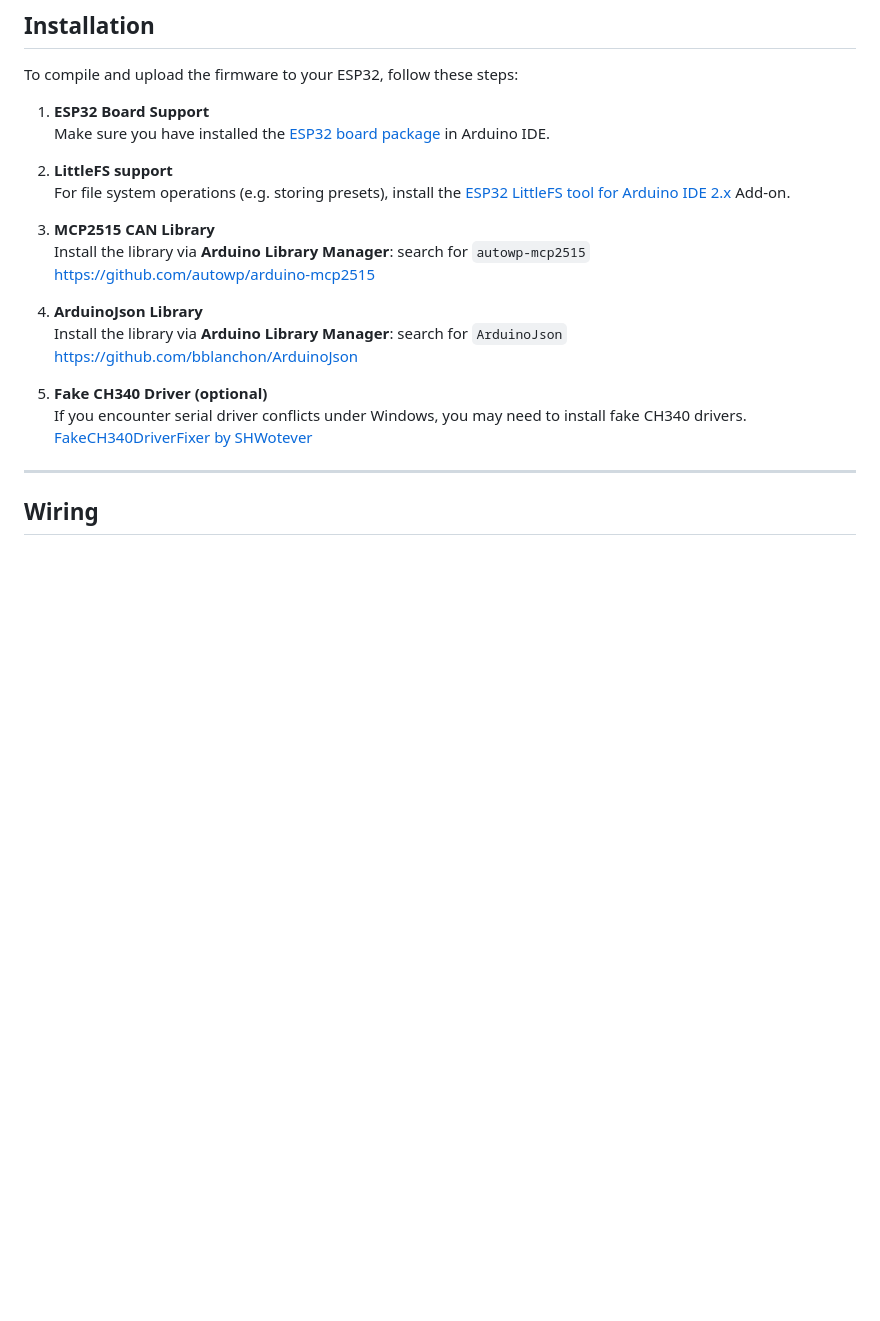
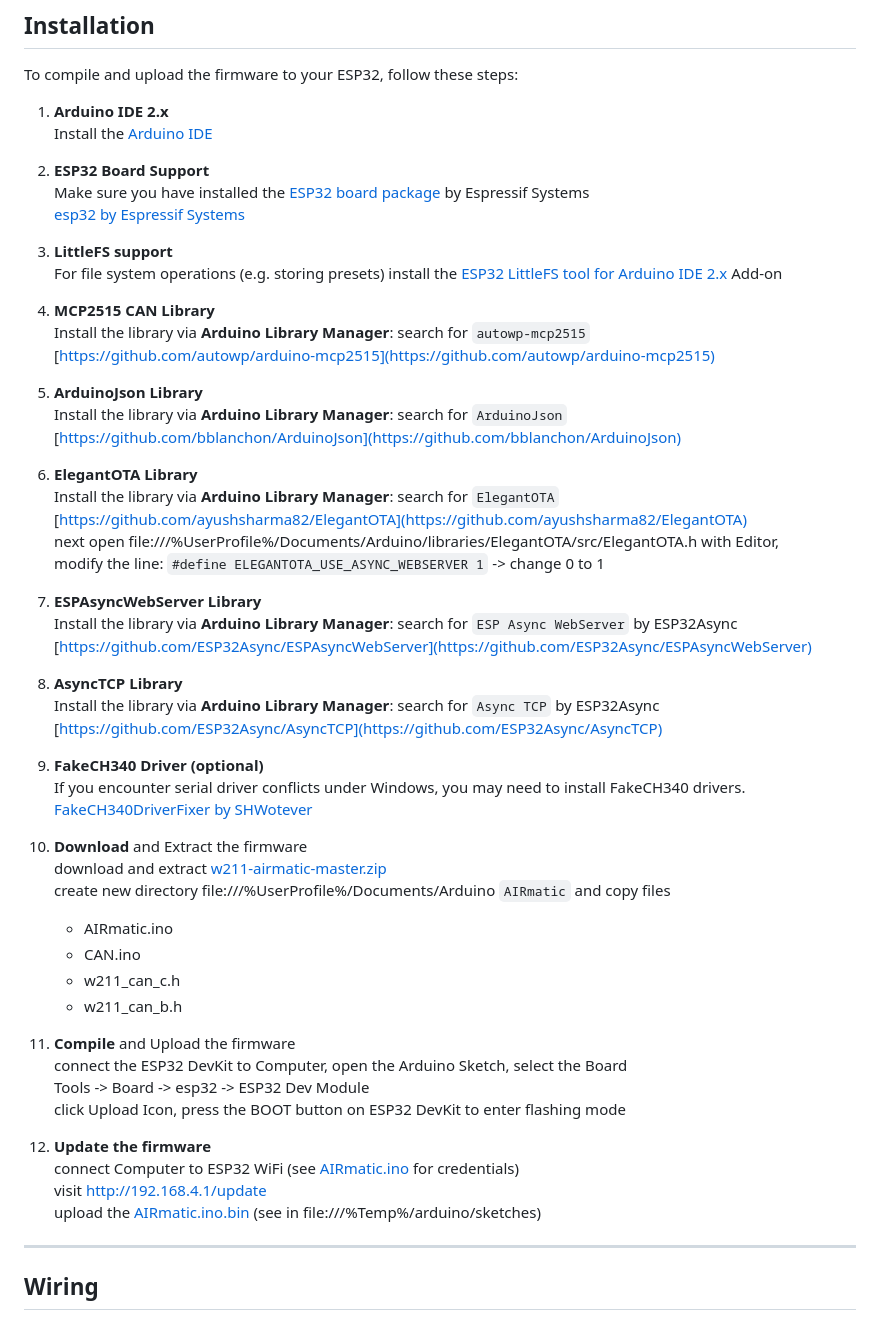
Before and after one commit to aIecxs/w211-airmatic, a Markdown page: README.md, the part around one of its changes. Rendered like a GitHub page; blank space fills up the shorter version.

```diff
--- a/README.md
+++ b/README.md
@@ -164,23 +183,59 @@ This license allows free usage exclusively for personal, non-commercial projects
 
 To compile and upload the firmware to your ESP32, follow these steps:
 
-1. **ESP32 Board Support**
-   Make sure you have installed the [ESP32 board package](https://randomnerdtutorials.com/esp32-pinout-reference-gpios) in Arduino IDE.
+ 1. **Arduino IDE 2.x**
+    Install the [Arduino IDE](https://www.arduino.cc/en/software)
 
-2. **LittleFS support**
-   For file system operations (e.g. storing presets), install the [ESP32 LittleFS tool for Arduino IDE 2.x](https://randomnerdtutorials.com/arduino-ide-2-install-esp32-littlefs) Add-on.
+ 2. **ESP32 Board Support**
+    Make sure you have installed the [ESP32 board package](https://randomnerdtutorials.com/esp32-pinout-reference-gpios) by Espressif Systems
+    [esp32 by Espressif Systems](https://github.com/espressif/arduino-esp32)
 
-3. **MCP2515 CAN Library**
-   Install the library via **Arduino Library Manager**: search for `autowp-mcp2515`
-   [https://github.com/autowp/arduino-mcp2515](https://github.com/autowp/arduino-mcp2515)
+ 3. **LittleFS support**
+    For file system operations (e.g. storing presets) install the [ESP32 LittleFS tool for Arduino IDE 2.x](https://randomnerdtutorials.com/arduino-ide-2-install-esp32-littlefs) Add-on
 
-4. **ArduinoJson Library**
-   Install the library via **Arduino Library Manager**: search for `ArduinoJson`
-   [https://github.com/bblanchon/ArduinoJson](https://github.com/bblanchon/ArduinoJson)
+ 4. **MCP2515 CAN Library**
+    Install the library via **Arduino Library Manager**: search for `autowp-mcp2515`
+    [https://github.com/autowp/arduino-mcp2515](https://github.com/autowp/arduino-mcp2515)
 
-5. **Fake CH340 Driver (optional)**
-   If you encounter serial driver conflicts under Windows, you may need to install fake CH340 drivers.
-   [FakeCH340DriverFixer by SHWotever](https://github.com/SHWotever/FakeCH340DriverFixer)
+ 5. **ArduinoJson Library**
+    Install the library via **Arduino Library Manager**: search for `ArduinoJson`
+    [https://github.com/bblanchon/ArduinoJson](https://github.com/bblanchon/ArduinoJson)
+
+ 6. **ElegantOTA Library**
+    Install the library via **Arduino Library Manager**: search for `ElegantOTA`
+    [https://github.com/ayushsharma82/ElegantOTA](https://github.com/ayushsharma82/ElegantOTA)
+    next open file:///%UserProfile%/Documents/Arduino/libraries/ElegantOTA/src/ElegantOTA.h with Editor,
+    modify the line: `#define ELEGANTOTA_USE_ASYNC_WEBSERVER 1` -> change 0 to 1
+
+ 7. **ESPAsyncWebServer Library**
+    Install the library via **Arduino Library Manager**: search for `ESP Async WebServer` by ESP32Async
+    [https://github.com/ESP32Async/ESPAsyncWebServer](https://github.com/ESP32Async/ESPAsyncWebServer)
+
+ 8. **AsyncTCP Library**
+    Install the library via **Arduino Library Manager**: search for `Async TCP` by ESP32Async
+    [https://github.com/ESP32Async/AsyncTCP](https://github.com/ESP32Async/AsyncTCP)
+
+ 9. **FakeCH340 Driver (optional)**
+    If you encounter serial driver conflicts under Windows, you may need to install FakeCH340 drivers.
+    [FakeCH340DriverFixer by SHWotever](https://github.com/SHWotever/FakeCH340DriverFixer)
+
+10. **Download** and Extract the firmware
+    download and extract [w211-airmatic-master.zip](https://codeload.github.com/aIecxs/w211-airmatic/zip/refs/heads/master)
+    create new directory file:///%UserProfile%/Documents/Arduino `AIRmatic` and copy files
+    - AIRmatic.ino
+    - CAN.ino
+    - w211_can_c.h
+    - w211_can_b.h
+
+11. **Compile** and Upload the firmware
+    connect the ESP32 DevKit to Computer, open the Arduino Sketch, select the Board
+    Tools -> Board -> esp32 -> ESP32 Dev Module
+    click Upload Icon, press the BOOT button on ESP32 DevKit to enter flashing mode
+
+12. **Update the firmware**
+    connect Computer to ESP32 WiFi (see [AIRmatic.ino](AIRmatic.ino) for credentials)
+    visit http://192.168.4.1/update
+    upload the [AIRmatic.ino.bin](https://github.com/aIecxs/w211-airmatic/releases/download/master/AIRmatic.ino.bin) (see in file:///%Temp%/arduino/sketches)
 
 ---
 
```
Also changed, not shown: other parts of README.md (+21 -2 lines).
